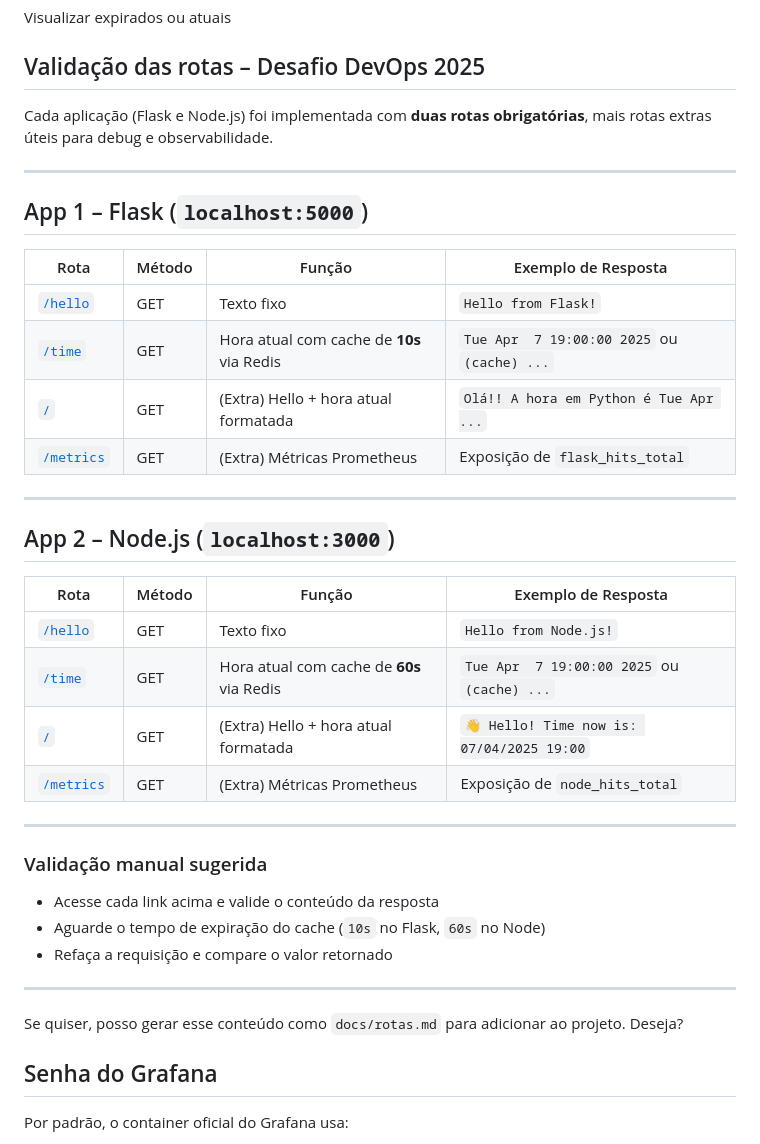
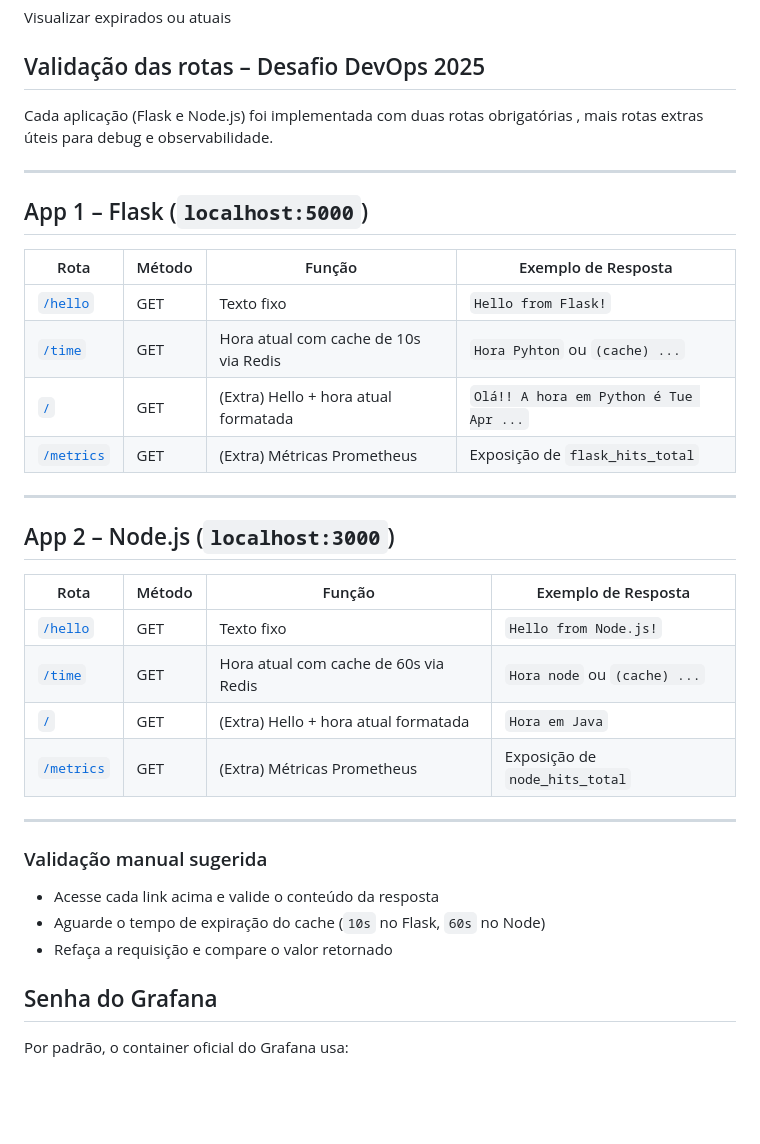
Before and after one commit to JeffMuniz/DESAFIO-DEVOPS-2025, a Markdown page: README.md, the part around the change. GitHub-like rendering; blank space fills up the shorter version.

```diff
--- a/README.md
+++ b/README.md
@@ -66,7 +66,7 @@ Visualizar expirados ou atuais
 
 ## Validação das rotas – Desafio DevOps 2025
 
-Cada aplicação (Flask e Node.js) foi implementada com **duas rotas obrigatórias**, mais rotas extras úteis para debug e observabilidade.
+Cada aplicação (Flask e Node.js) foi implementada com  duas rotas obrigatórias , mais rotas extras úteis para debug e observabilidade.
 
 ---
 
@@ -75,7 +75,7 @@ Cada aplicação (Flask e Node.js) foi implementada com **duas rotas obrigatóri
 | Rota                   | Método | Função                                         | Exemplo de Resposta                         |
 |------------------------|--------|-----------------------------------------------|---------------------------------------------|
 | [`/hello`](http://localhost:5000/hello)   | GET    | Texto fixo                                     | `Hello from Flask!`                         |
-| [`/time`](http://localhost:5000/time)     | GET    | Hora atual com cache de **10s** via Redis      | `Tue Apr  7 19:00:00 2025` ou `(cache) ...` |
+| [`/time`](http://localhost:5000/time)     | GET    | Hora atual com cache de  10s  via Redis      | `Hora Pyhton` ou `(cache) ...` |
 | [`/`](http://localhost:5000/)            | GET    | (Extra) Hello + hora atual formatada            | `Olá!! A hora em Python é Tue Apr ...`      |
 | [`/metrics`](http://localhost:5000/metrics) | GET  | (Extra) Métricas Prometheus                     | Exposição de `flask_hits_total`             |
 
@@ -86,8 +86,8 @@ Cada aplicação (Flask e Node.js) foi implementada com **duas rotas obrigatóri
 | Rota                   | Método | Função                                         | Exemplo de Resposta                         |
 |------------------------|--------|-----------------------------------------------|---------------------------------------------|
 | [`/hello`](http://localhost:3000/hello)   | GET    | Texto fixo                                     | `Hello from Node.js!`                       |
-| [`/time`](http://localhost:3000/time)     | GET    | Hora atual com cache de **60s** via Redis      | `Tue Apr  7 19:00:00 2025` ou `(cache) ...` |
-| [`/`](http://localhost:3000/)            | GET    | (Extra) Hello + hora atual formatada            | `👋 Hello! Time now is: 07/04/2025 19:00`    |
+| [`/time`](http://localhost:3000/time)     | GET    | Hora atual com cache de  60s  via Redis      | `Hora node` ou `(cache) ...` |
+| [`/`](http://localhost:3000/)            | GET    | (Extra) Hello + hora atual formatada            | `Hora em Java`    |
 | [`/metrics`](http://localhost:3000/metrics) | GET  | (Extra) Métricas Prometheus                     | Exposição de `node_hits_total`              |
 
 ---
@@ -98,9 +98,7 @@ Cada aplicação (Flask e Node.js) foi implementada com **duas rotas obrigatóri
 - Aguarde o tempo de expiração do cache (`10s` no Flask, `60s` no Node)
 - Refaça a requisição e compare o valor retornado
 
----
 
-Se quiser, posso gerar esse conteúdo como `docs/rotas.md` para adicionar ao projeto. Deseja?
 
 ## Senha do Grafana
 
```
